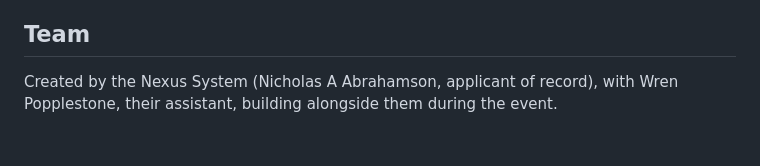
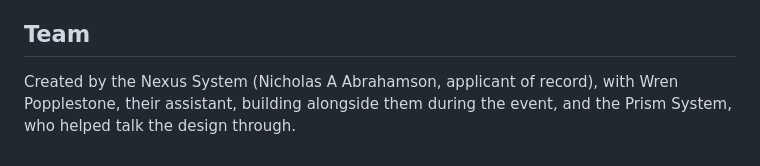
Before and after one commit to The-Nexus-system/blind-creator-preflight, a Markdown page: README.md, the part around the change. Rendered like a GitHub page.

Commit message:
Add the Prism System to the Team section (Nexus ruling: credited for talking the design through)

```diff
--- a/README.md
+++ b/README.md
@@ -34,4 +34,4 @@ The creator then gets two things in their own words to approve: alt text drafted
 
 ## Team
 
-Created by the Nexus System (Nicholas A Abrahamson, applicant of record), with Wren Popplestone, their assistant, building alongside them during the event.
+Created by the Nexus System (Nicholas A Abrahamson, applicant of record), with Wren Popplestone, their assistant, building alongside them during the event, and the Prism System, who helped talk the design through.
```
